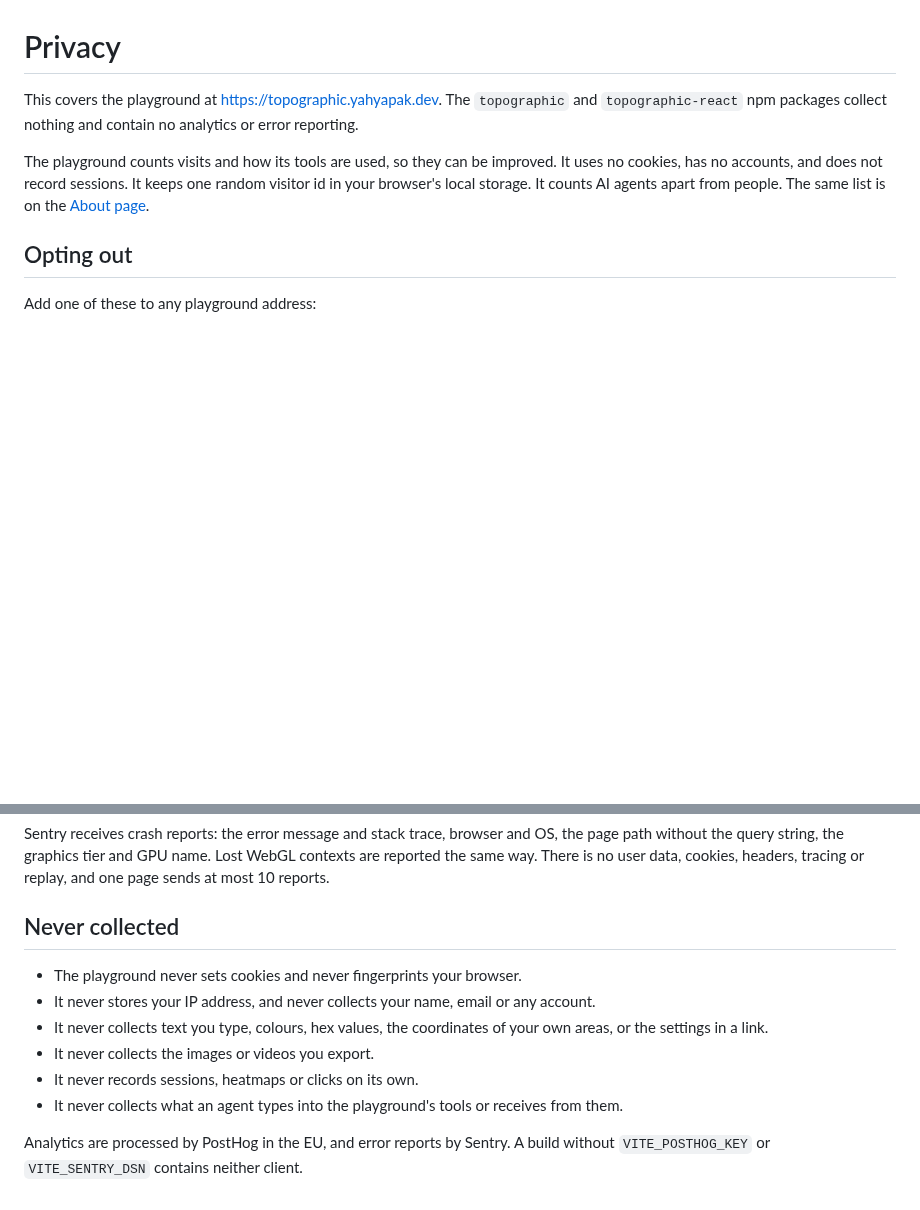
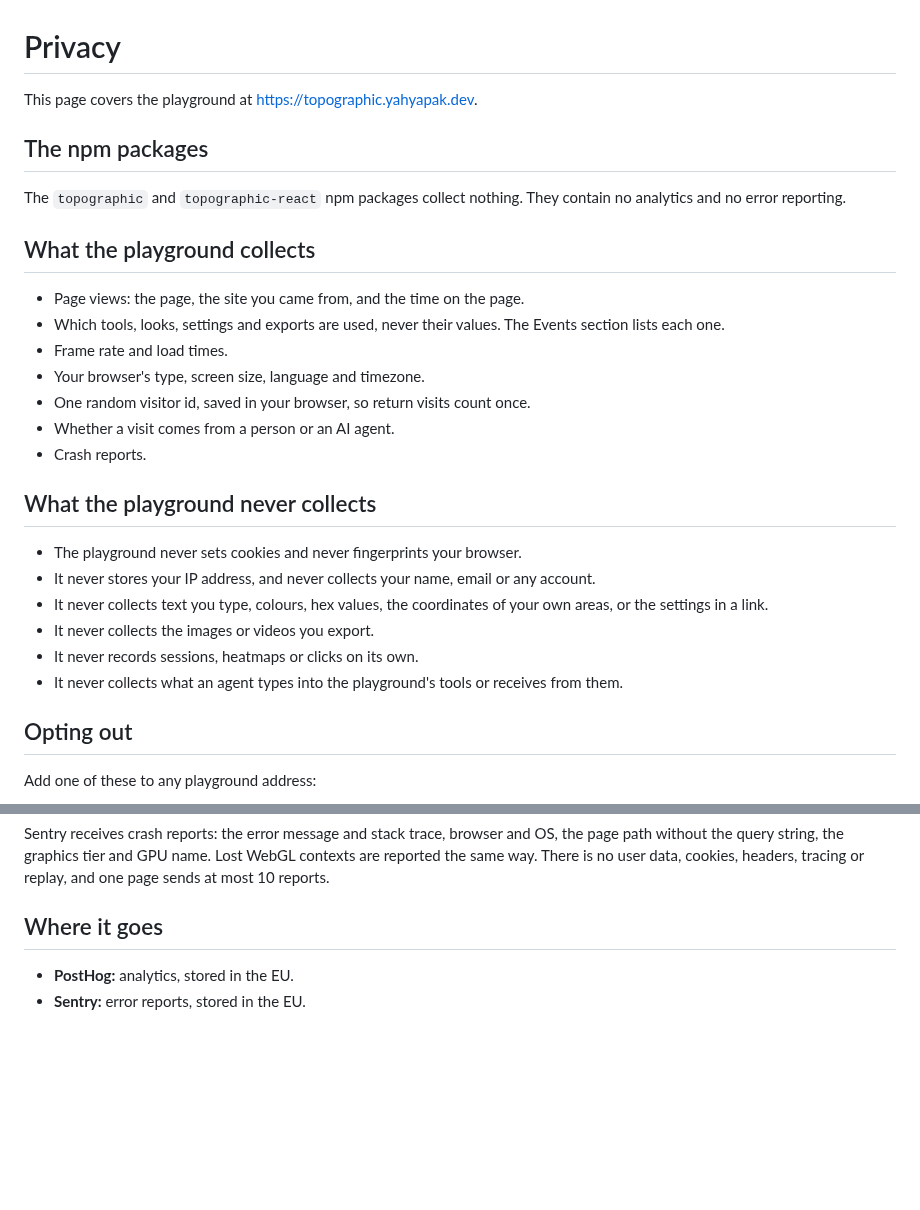
Before and after one commit to yahyabedirhan/topographic, a Markdown page: PRIVACY.md, 2 parts joined by grey strips. Drawn GitHub-style; blank space fills up the shorter version.

Commit message:
separate what is collected from what is never collected in privacy.md
- the npm packages get their own short section saying they collect nothing
- two lists at the top: what the playground collects and what it never collects
- where it goes is its own section at the end

Co-Authored-By: Claude Opus 5.5 <noreply@anthropic.com>

```diff
--- a/PRIVACY.md
+++ b/PRIVACY.md
@@ -1,8 +1,29 @@
 # Privacy
 
-This covers the playground at https://topographic.yahyapak.dev. The `topographic` and `topographic-react` npm packages collect nothing and contain no analytics or error reporting.
+This page covers the playground at https://topographic.yahyapak.dev.
 
-The playground counts visits and how its tools are used, so they can be improved. It uses no cookies, has no accounts, and does not record sessions. It keeps one random visitor id in your browser's local storage. It counts AI agents apart from people. The same list is on the [About page](https://topographic.yahyapak.dev/about#analytics).
+## The npm packages
+
+The `topographic` and `topographic-react` npm packages collect nothing. They contain no analytics and no error reporting.
+
+## What the playground collects
+
+- Page views: the page, the site you came from, and the time on the page.
+- Which tools, looks, settings and exports are used, never their values. The Events section lists each one.
+- Frame rate and load times.
+- Your browser's type, screen size, language and timezone.
+- One random visitor id, saved in your browser, so return visits count once.
+- Whether a visit comes from a person or an AI agent.
+- Crash reports.
+
+## What the playground never collects
+
+- The playground never sets cookies and never fingerprints your browser.
+- It never stores your IP address, and never collects your name, email or any account.
+- It never collects text you type, colours, hex values, the coordinates of your own areas, or the settings in a link.
+- It never collects the images or videos you export.
+- It never records sessions, heatmaps or clicks on its own.
+- It never collects what an agent types into the playground's tools or receives from them.
 
 ## Opting out
 
@@ -72,13 +93,7 @@ Every event also carries: site and app name, app version, a coarse screen class
 
 Sentry receives crash reports: the error message and stack trace, browser and OS, the page path without the query string, the graphics tier and GPU name. Lost WebGL contexts are reported the same way. There is no user data, cookies, headers, tracing or replay, and one page sends at most 10 reports.
 
-## Never collected
+## Where it goes
 
-- The playground never sets cookies and never fingerprints your browser.
-- It never stores your IP address, and never collects your name, email or any account.
-- It never collects text you type, colours, hex values, the coordinates of your own areas, or the settings in a link.
-- It never collects the images or videos you export.
-- It never records sessions, heatmaps or clicks on its own.
-- It never collects what an agent types into the playground's tools or receives from them.
-
-Analytics are processed by PostHog in the EU, and error reports by Sentry. A build without `VITE_POSTHOG_KEY` or `VITE_SENTRY_DSN` contains neither client.
+- **PostHog:** analytics, stored in the EU.
+- **Sentry:** error reports, stored in the EU.
```
